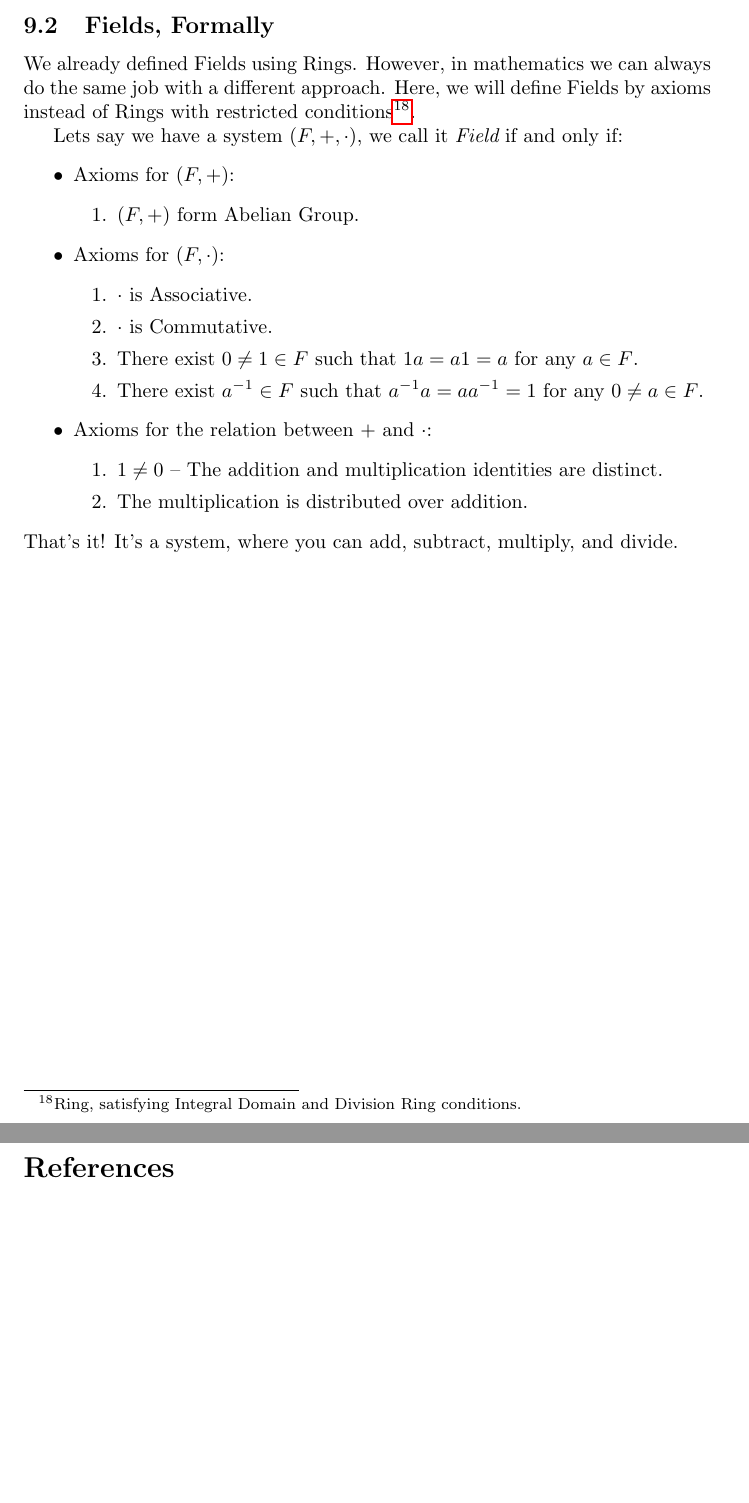
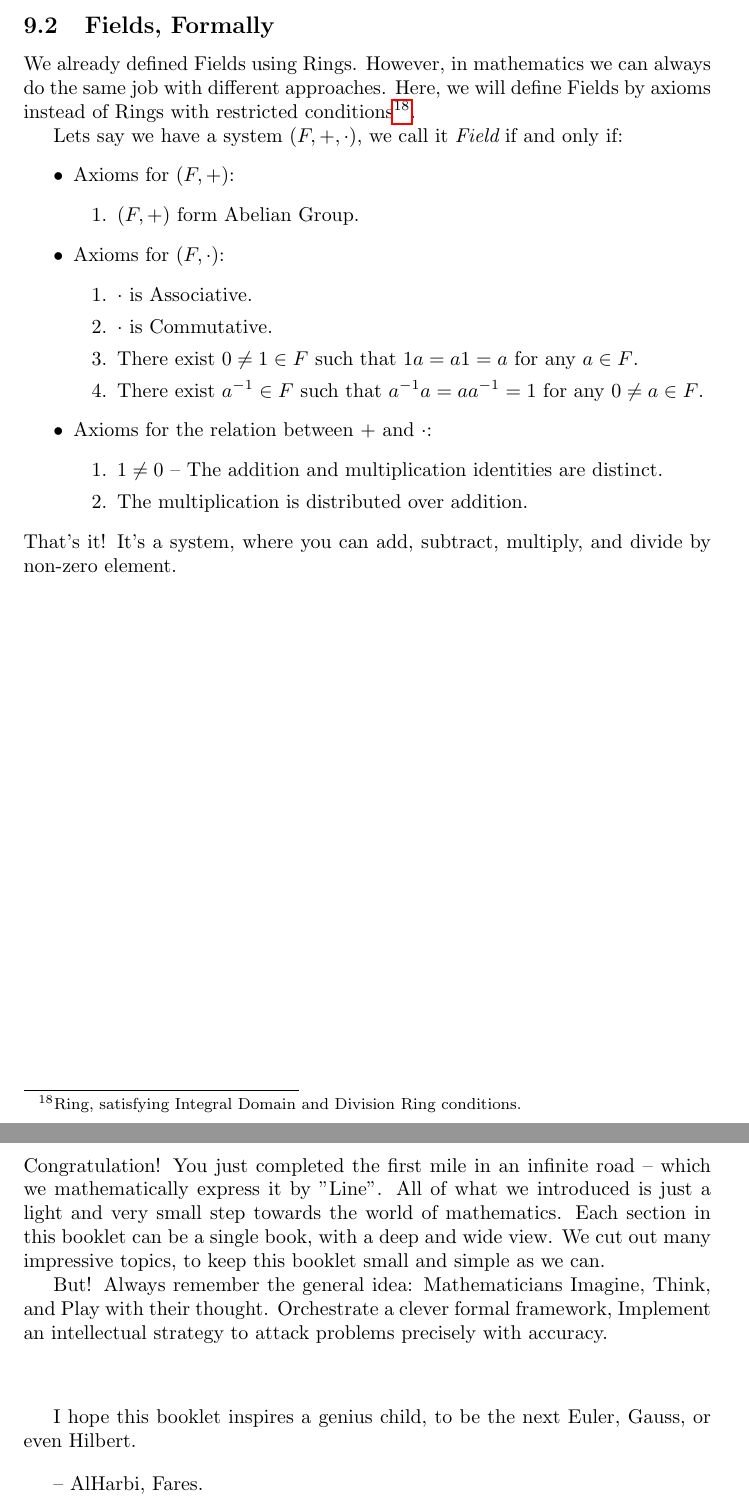
Before and after one commit to Faares/60x60booklet, a LaTeX paper (main.tex, which reads digging-technical/algebraic-structure/field.tex, the-first-mile.tex): two parts of pages 18 and 19 of 19 before the commit and two parts of pages 18 and 19 of 20 after it, joined at a grey line, cut so that both start at the same text, the shorter picture padded with empty space. Compiled offline with pdfLaTeX.

Commit message:
First mile, in a line.

```diff
--- a/digging-technical/algebraic-structure/field.tex
+++ b/digging-technical/algebraic-structure/field.tex
@@ -8,7 +8,7 @@ Mainly, Fields developed to solve polynomials equations, side by side with Galoi
 Fields, as far as I can see, is the new form of the connected line between Numbers and Geometry, Discrete and Continues, a new and more abstracted form of $xy$-plane. Usually, we use $\mathbb{R}$ with simple $xy$-plane, now we use Field $\mathbb{F}$ with a set of vectors $V$ to define a Vector Space $\mathbb{V}= (V, \mathbb{F})$ -- The generalization of $xy$-plane.
 
 \subsection{Fields, Formally}
-We already defined Fields using Rings. However, in mathematics we can always do the same job with a different approach. Here, we will define Fields by axioms instead of Rings with restricted conditions\footnote{Ring, satisfying Integral Domain and Division Ring conditions.}.
+We already defined Fields using Rings. However, in mathematics we can always do the same job with different approaches. Here, we will define Fields by axioms instead of Rings with restricted conditions\footnote{Ring, satisfying Integral Domain and Division Ring conditions.}.
 
 Lets say we have a system $(F,+,\cdot)$, we call it {\it Field} if and only if:
 \begin{itemize}
@@ -29,4 +29,4 @@ Lets say we have a system $(F,+,\cdot)$, we call it {\it Field} if and only if:
         \item The multiplication is distributed over addition.
     \end{enumerate}
 \end{itemize}
-That's it! It's a system, where you can add, subtract, multiply, and divide.
+That's it! It's a system, where you can add, subtract, multiply, and divide by non-zero element.
--- a/main.tex
+++ b/main.tex
@@ -6,6 +6,7 @@
 \usepackage{hyperref}
 \usepackage{amsmath}
 \usepackage{amssymb}
+\usepackage{fancyhdr}
 
 
 \addbibresource{ref.bib}
--- /dev/null
+++ b/the-first-mile.tex
@@ -0,0 +1,13 @@
+
+\section{The First Mile in The Line of Mathematics}
+Congratulation! You just completed the first mile in an infinite road -- which we mathematically express it by "Line".
+All of what we introduced is just a light and very small step towards the world of mathematics.
+Each section in this booklet can be a single book, with a deep and wide view. We cut out many impressive topics, to keep this booklet small and simple as we can.
+
+But! Always remember the general idea: Mathematicians Imagine, Think, and Play with their thought. Orchestrate a clever formal framework, Implement an intellectual strategy to attack problems precisely with accuracy.
+
+\vspace{30pt}
+I hope this booklet inspires a genius child, to be the next Euler, Gauss, or even Hilbert.
+
+\vspace{10pt}
+-- AlHarbi, Fares.
```
Also changed, not shown: digging-technical/algebraic-structure/field.tex (2 more changed lines), main.tex (2 more changed lines).
